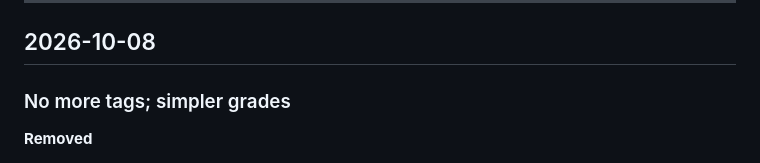
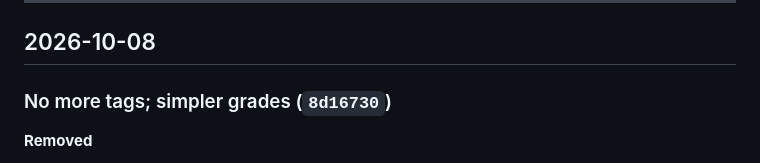
Before and after one commit to CameronCarr-LikesFish/CameronCarr-LikesFish.github.io, a Markdown page: CHANGELOG.md, the part around the change. Drawn GitHub-style.

Commit message:
Changelog: add the commit hash for removing tags
Co-Authored-By: Claude Opus 5.5 <noreply@anthropic.com>

```diff
--- a/CHANGELOG.md
+++ b/CHANGELOG.md
@@ -21,7 +21,7 @@ A record of every change to [Cam Carr's site](https://cameroncarr-likesfish.gith
 
 ## 2026-10-08
 
-### No more tags; simpler grades
+### No more tags; simpler grades (`8d16730`)
 
 **Removed**
 - **Tags,** everywhere: the "Filter by tag" button, the tag list in each item's panel, and the tags on items. A view listing everything with one tag, from the future back to the past, was built and tried first. With only a few items per tag it showed too little, so the tags went instead.
```
